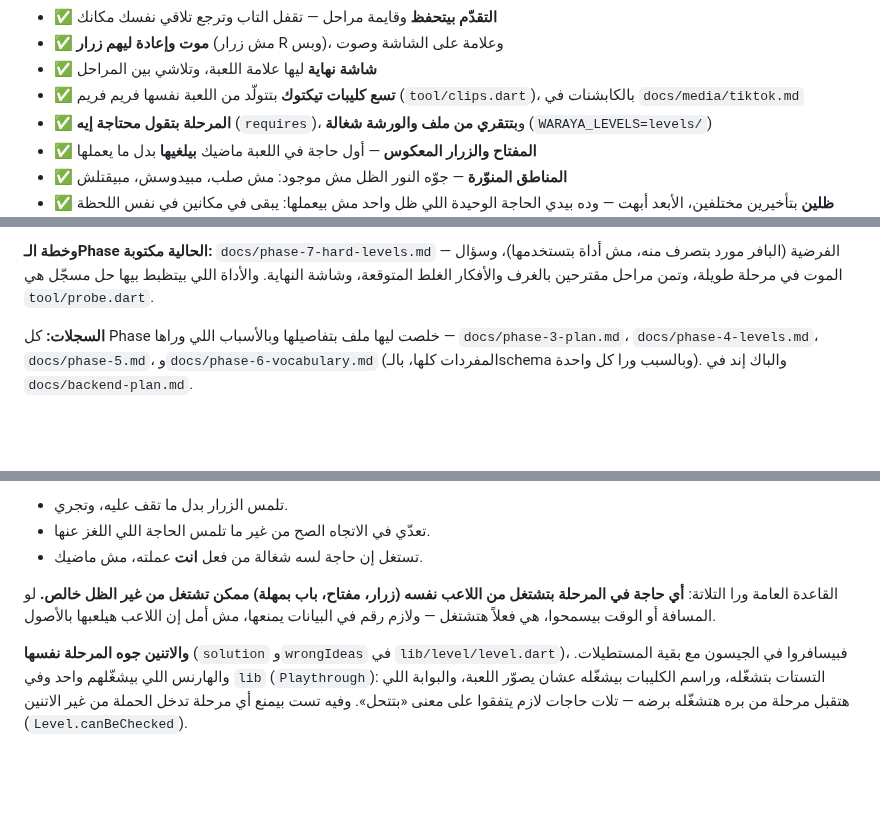
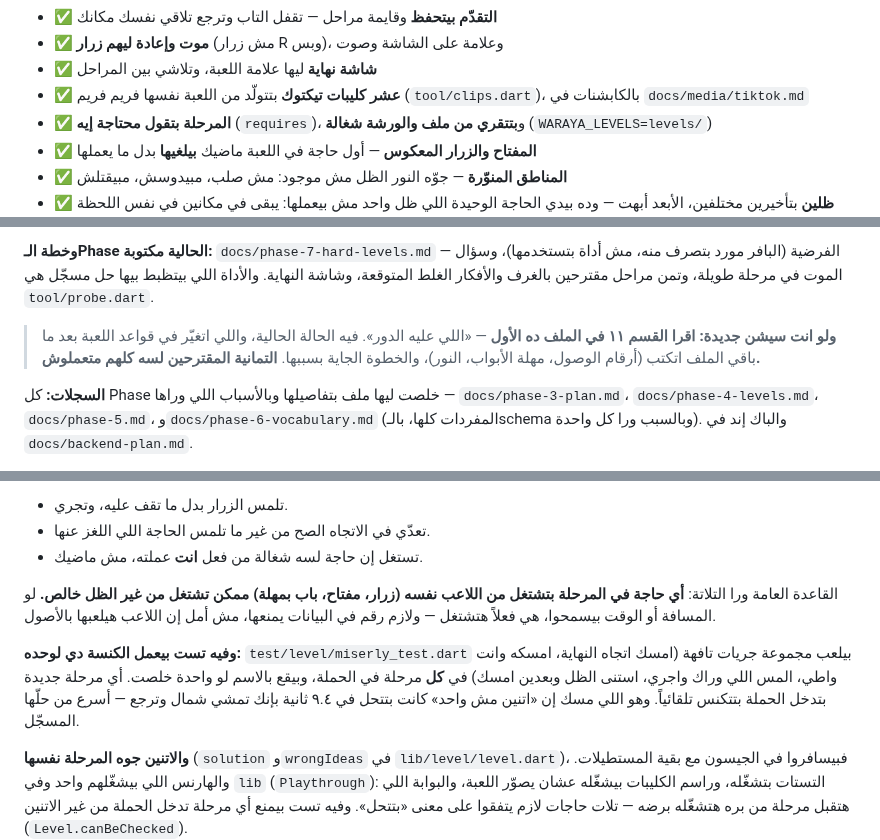
Before and after one commit to 3shmawi/waraya, a Markdown page: CLAUDE.md, 3 parts joined by grey strips. Drawn GitHub-style; blank space fills up the shorter version.

```diff
--- a/CLAUDE.md
+++ b/CLAUDE.md
@@ -142,7 +142,7 @@
 - ✅ **التقدّم بيتحفظ** وقايمة مراحل — تقفل التاب وترجع تلاقي نفسك مكانك
 - ✅ **موت وإعادة ليهم زرار** (مش زرار R وبس)، وعلامة على الشاشة وصوت
 - ✅ **شاشة نهاية** ليها علامة اللعبة، وتلاشي بين المراحل
-- ✅ **تسع كليبات تيكتوك** بتتولّد من اللعبة نفسها فريم فريم
+- ✅ **عشر كليبات تيكتوك** بتتولّد من اللعبة نفسها فريم فريم
   (`tool/clips.dart`)، بالكابشنات في `docs/media/tiktok.md`
 - ✅ **المرحلة بتقول محتاجة إيه** (`requires`)، و**بتتقري من ملف والورشة
   شغالة** (`WARAYA_LEVELS=levels/`)
@@ -178,6 +178,11 @@
 (البافر مورد بتصرف منه، مش أداة بتستخدمها)، وسؤال الموت في مرحلة طويلة، وتمن
 مراحل مقترحين بالغرف والأفكار الغلط المتوقعة، وشاشة النهاية. والأداة اللي
 بيتظبط بيها حل مسجّل هي `tool/probe.dart`.
+
+> **ولو انت سيشن جديدة: اقرا القسم ١١ في الملف ده الأول** — «اللي عليه
+> الدور». فيه الحالة الحالية، واللي اتغيّر في قواعد اللعبة بعد ما باقي
+> الملف اتكتب (أرقام الوصول، مهلة الأبواب، النور)، والخطوة الجاية بسببها.
+> **التمانية المقترحين لسه كلهم متعملوش.**
 
 **السجلات:** كل Phase خلصت ليها ملف بتفاصيلها وبالأسباب اللي وراها —
 `docs/phase-3-plan.md`، `docs/phase-4-levels.md`، `docs/phase-5.md`،
@@ -329,6 +334,13 @@ shader.
 بيسمحوا، هي فعلاً هتشتغل — ولازم رقم في البيانات يمنعها، مش أمل إن اللاعب
 هيلعبها بالأصول.
 
+**وفيه تست بيعمل الكنسة دي لوحده:** `test/level/miserly_test.dart` بيلعب
+مجموعة جريات تافهة (امسك اتجاه النهاية، امسكه وانت واطي، المس اللي وراك
+واجري، استنى الظل وبعدين امسك) في **كل** مرحلة في الحملة، وبيقع بالاسم لو
+واحدة خلصت. أي مرحلة جديدة بتدخل الحملة بتتكنس تلقائياً. وهو اللي مسك إن
+«اتنين مش واحد» كانت بتتحل في ٩.٤ ثانية بإنك تمشي شمال وترجع — أسرع من حلّها
+المسجّل.
+
 **والاتنين جوه المرحلة نفسها** (`solution` و`wrongIdeas` في
 `lib/level/level.dart`)، فبيسافروا في الجيسون مع بقية المستطيلات. والهارنس
 اللي بيشغّلهم واحد وفي `lib` (`Playthrough`): التستات بتشغّله، وراسم الكليبات
```
Also changed, not shown: other parts of CLAUDE.md (+1 -1 lines), docs/media/tiktok.md (+18 -3 lines), docs/phase-7-hard-levels.md (+52 -1 lines).
